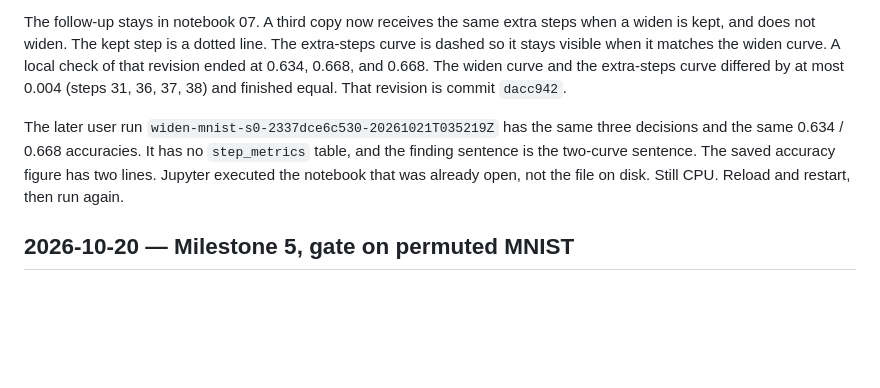
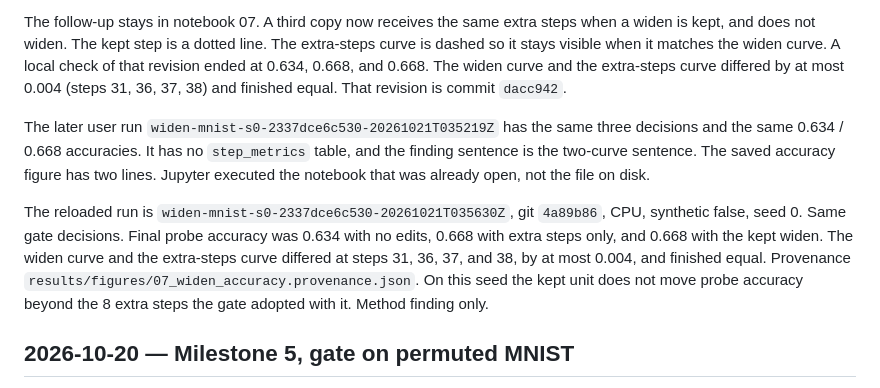
Before and after one commit to aarush-verma16/Self-Improving-Neural-Network, a Markdown page: docs/09_JOURNAL.md, the part around the change. Rendered like a GitHub page; blank space fills up the shorter version.

```diff
--- a/docs/09_JOURNAL.md
+++ b/docs/09_JOURNAL.md
@@ -79,7 +79,9 @@ The user's run `widen-mnist-s0-2337dce6c530-20261021T033931Z` proposed 3 and acc
 
 The follow-up stays in notebook 07. A third copy now receives the same extra steps when a widen is kept, and does not widen. The kept step is a dotted line. The extra-steps curve is dashed so it stays visible when it matches the widen curve. A local check of that revision ended at 0.634, 0.668, and 0.668. The widen curve and the extra-steps curve differed by at most 0.004 (steps 31, 36, 37, 38) and finished equal. That revision is commit `dacc942`.
 
-The later user run `widen-mnist-s0-2337dce6c530-20261021T035219Z` has the same three decisions and the same 0.634 / 0.668 accuracies. It has no `step_metrics` table, and the finding sentence is the two-curve sentence. The saved accuracy figure has two lines. Jupyter executed the notebook that was already open, not the file on disk. Still CPU. Reload and restart, then run again.
+The later user run `widen-mnist-s0-2337dce6c530-20261021T035219Z` has the same three decisions and the same 0.634 / 0.668 accuracies. It has no `step_metrics` table, and the finding sentence is the two-curve sentence. The saved accuracy figure has two lines. Jupyter executed the notebook that was already open, not the file on disk.
+
+The reloaded run is `widen-mnist-s0-2337dce6c530-20261021T035630Z`, git `4a89b86`, CPU, synthetic false, seed 0. Same gate decisions. Final probe accuracy was 0.634 with no edits, 0.668 with extra steps only, and 0.668 with the kept widen. The widen curve and the extra-steps curve differed at steps 31, 36, 37, and 38, by at most 0.004, and finished equal. Provenance `results/figures/07_widen_accuracy.provenance.json`. On this seed the kept unit does not move probe accuracy beyond the 8 extra steps the gate adopted with it. Method finding only.
 
 ## 2026-10-20 — Milestone 5, gate on permuted MNIST
 
```
Also changed, not shown: docs/STATE.md (+2 -2 lines).
